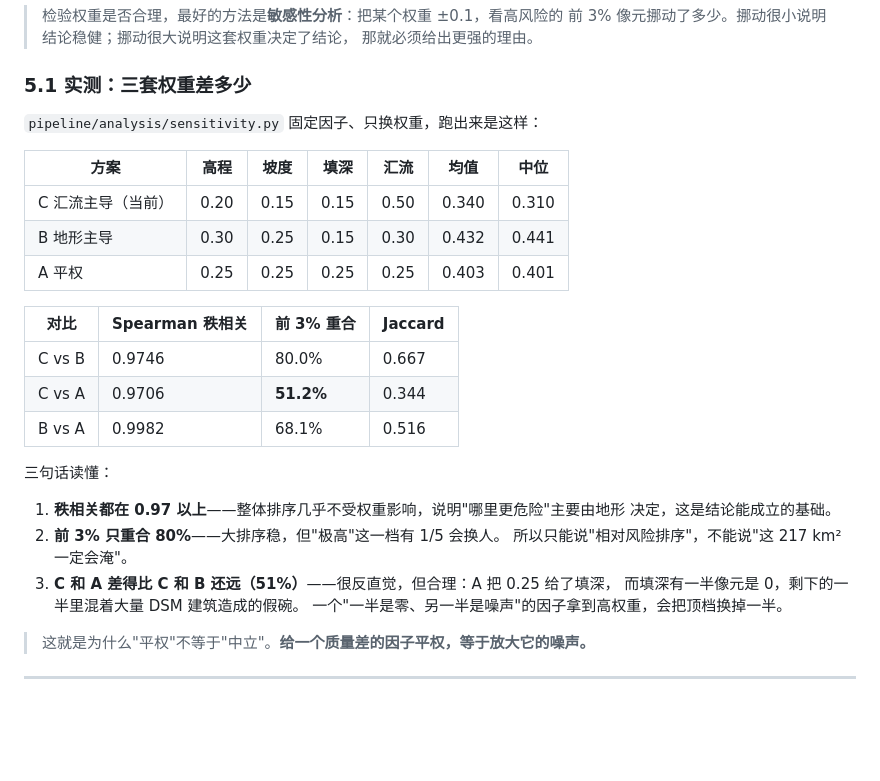
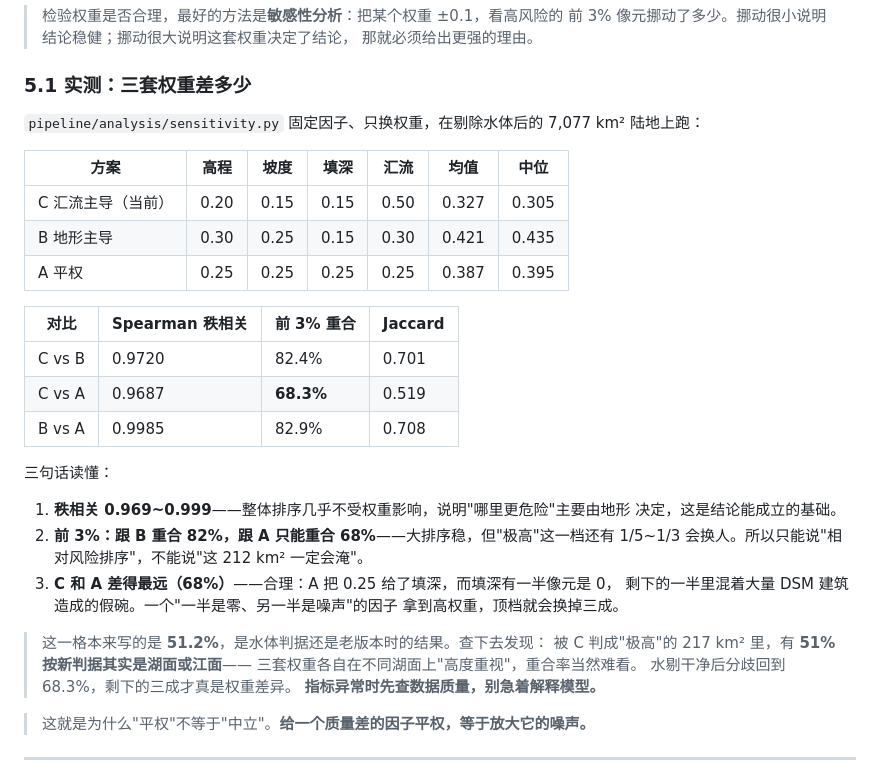
Before and after one commit to YangzeZiyi/urban-flood-gis, a Markdown page: docs/教程/代码讲解_地形因子篇.md, the part around the change. Rendered like a GitHub page; blank space fills up the shorter version.

Commit message:
fix(m3): 敏感性分析改用同一套水体掩膜，重合率 51%->68%
sensitivity.py 里手抄了一份旧判据：
    water = elev <= WATER_ELEV_MAX & slope < WATER_SLOPE_MAX
flood_index 把 WATER_ELEV_MAX 从 22 改成 35 之后，这一行没跟着改，
于是「高程<35 且坡度<0.1」开始把 1,300 km² 的平地当水剔掉，
陆地样本从 7,077 掉到 5,763 km²（极高 212->173），没人发现。

改成直接调 fi.water_mask()，样本回到 7,077 km²、极高 212 km²，
与主流程逐位一致（复现校验 max diff = 0）。

结论也跟着变：C vs A 前 3% 重合 51.2% -> 68.3%。
追查发现旧版 217 km² 极高区里 51% 按新判据是湖面/江面——
当时的「分歧大」一半是水造成的假分歧。

文档同步：敏感性表、三句解读、212 km²

```diff
--- a/docs/教程/代码讲解_地形因子篇.md
+++ b/docs/教程/代码讲解_地形因子篇.md
@@ -185,29 +185,35 @@ u = clip((x - p_lo) / (p_hi - p_lo), 0, 1)
 
 ### 5.1 实测：三套权重差多少
 
-`pipeline/analysis/sensitivity.py` 固定因子、只换权重，跑出来是这样：
+`pipeline/analysis/sensitivity.py` 固定因子、只换权重，在剔除水体后的 7,077 km² 陆地上跑：
 
 | 方案 | 高程 | 坡度 | 填深 | 汇流 | 均值 | 中位 |
 |---|---|---|---|---|---|---|
-| C 汇流主导（当前） | 0.20 | 0.15 | 0.15 | 0.50 | 0.340 | 0.310 |
-| B 地形主导 | 0.30 | 0.25 | 0.15 | 0.30 | 0.432 | 0.441 |
-| A 平权 | 0.25 | 0.25 | 0.25 | 0.25 | 0.403 | 0.401 |
+| C 汇流主导（当前） | 0.20 | 0.15 | 0.15 | 0.50 | 0.327 | 0.305 |
+| B 地形主导 | 0.30 | 0.25 | 0.15 | 0.30 | 0.421 | 0.435 |
+| A 平权 | 0.25 | 0.25 | 0.25 | 0.25 | 0.387 | 0.395 |
 
 | 对比 | Spearman 秩相关 | 前 3% 重合 | Jaccard |
 |---|---|---|---|
-| C vs B | 0.9746 | 80.0% | 0.667 |
-| C vs A | 0.9706 | **51.2%** | 0.344 |
-| B vs A | 0.9982 | 68.1% | 0.516 |
+| C vs B | 0.9720 | 82.4% | 0.701 |
+| C vs A | 0.9687 | **68.3%** | 0.519 |
+| B vs A | 0.9985 | 82.9% | 0.708 |
 
 三句话读懂：
 
-1. **秩相关都在 0.97 以上**——整体排序几乎不受权重影响，说明"哪里更危险"主要由地形
+1. **秩相关 0.969~0.999**——整体排序几乎不受权重影响，说明"哪里更危险"主要由地形
    决定，这是结论能成立的基础。
-2. **前 3% 只重合 80%**——大排序稳，但"极高"这一档有 1/5 会换人。
-   所以只能说"相对风险排序"，不能说"这 217 km² 一定会淹"。
-3. **C 和 A 差得比 C 和 B 还远（51%）**——很反直觉，但合理：A 把 0.25 给了填深，
-   而填深有一半像元是 0，剩下的一半里混着大量 DSM 建筑造成的假碗。
-   一个"一半是零、另一半是噪声"的因子拿到高权重，会把顶档换掉一半。
+2. **前 3%：跟 B 重合 82%，跟 A 只能重合 68%**——大排序稳，但"极高"这一档还有
+   1/5~1/3 会换人。所以只能说"相对风险排序"，不能说"这 212 km² 一定会淹"。
+3. **C 和 A 差得最远（68%）**——合理：A 把 0.25 给了填深，而填深有一半像元是 0，
+   剩下的一半里混着大量 DSM 建筑造成的假碗。一个"一半是零、另一半是噪声"的因子
+   拿到高权重，顶档就会换掉三成。
+
+> 这一格本来写的是 **51.2%**，是水体判据还是老版本时的结果。查下去发现：
+> 被 C 判成"极高"的 217 km² 里，有 **51% 按新判据其实是湖面或江面**——
+> 三套权重各自在不同湖面上"高度重视"，重合率当然难看。
+> 水剔干净后分歧回到 68.3%，剩下的三成才真是权重差异。
+> **指标异常时先查数据质量，别急着解释模型。**
 
 > 这就是为什么"平权"不等于"中立"。**给一个质量差的因子平权，等于放大它的噪声。**
 
```
Also changed, not shown: docs/images/wuhan_weight_sensitivity.png, 1 other file.
